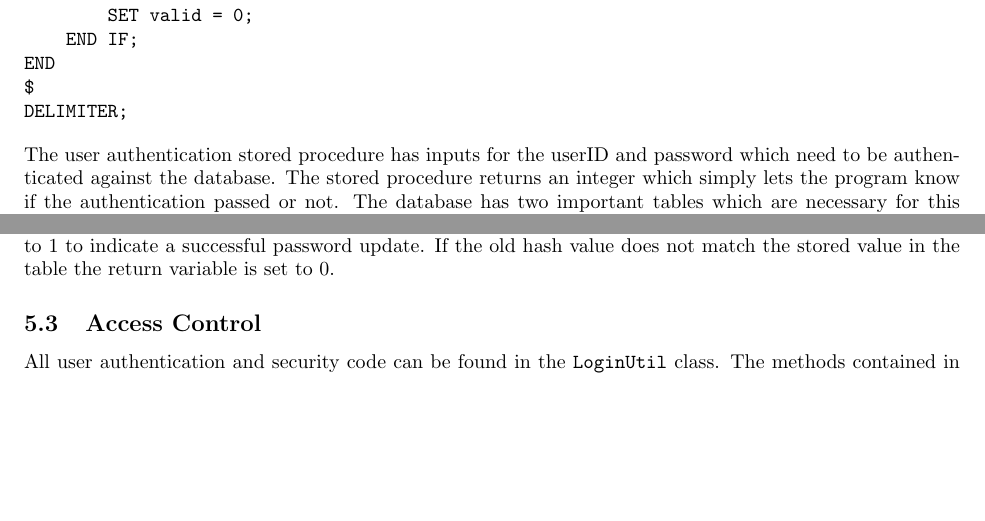
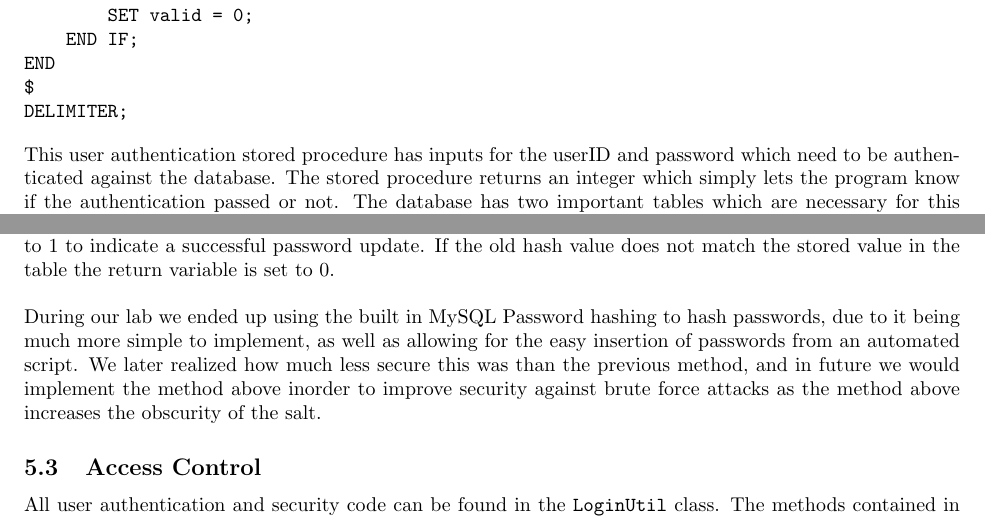
Before and after one commit to ms4zaman/Doctor-Patient-Database-Social-Network, a LaTeX problem sheet (Group Assignment Report/ECE 356 - Group Assignment Report.tex): two parts of pages 9 and 10 of 12, joined at a grey line, cut so that both start at the same text, the shorter picture padded with empty space. Compiled offline with pdfLaTeX.

Commit message:
adding to password section

```diff
--- a/Group Assignment Report/ECE 356 - Group Assignment Report.tex
+++ b/Group Assignment Report/ECE 356 - Group Assignment Report.tex
@@ -105,7 +105,7 @@ For deliverable 1 our group created stored procedures for user authentication an
 
 \verbatiminput{"res/code/sha2-userAuthentication.sql"}
 
-The user authentication stored procedure has inputs for the userID and password which need to be authenticated against the database. The stored procedure returns an integer which simply lets the program know if the authentication passed or not. The database has two important tables which are necessary for this stored procedure. These two tables are used to store the generated salt keys and hash values unique for each userID, respectively. \\
+This user authentication stored procedure has inputs for the userID and password which need to be authenticated against the database. The stored procedure returns an integer which simply lets the program know if the authentication passed or not. The database has two important tables which are necessary for this stored procedure. These two tables are used to store the generated salt keys and hash values unique for each userID, respectively. \\
 
 The stored procedure above selects the generated salt from a table of stored salt keys using the passed in userID parameter and stores this value locally in a variable, vSalt. Next, the MySQL SHA2-256 command is used with the stored salt value and the passed in password parameter to generate a hash value for that user. Finally this hash value is validated against the table with the generated hash values. If the hash value for that specific userID matches then the return variable is set to 1 to indicate that the user authentication was successful, else a 0 is returned to indicate a failed user authentication.
 
@@ -115,7 +115,9 @@ The update password stored procedure has parameters for userID, old password, ne
 
 The stored procedure above first creates local variables for the existing salt key for the userID and creates two variables for the old hash value and the new hash value. The existing salt key for the passed in userID is retrieved using a simple select statement and is stored into the local variable. The oldHash and newHash variables are set by generating the hash value using the SHA-256 command with the parameters for the old password and new password, respectively. \\
 
-Lastly, if the oldHash variable matches the hash value in the table for that userID then the table is updated and the newHash variable replaces the existing hash value for the userID. The return integer variable is set to 1 to indicate a successful password update. If the old hash value does not match the stored value in the table the return variable is set to 0.
+Lastly, if the oldHash variable matches the hash value in the table for that userID then the table is updated and the newHash variable replaces the existing hash value for the userID. The return integer variable is set to 1 to indicate a successful password update. If the old hash value does not match the stored value in the table the return variable is set to 0.\\
+
+During our lab we ended up using the built in MySQL Password hashing to hash passwords, due to it being much more simple to implement, as well as allowing for the easy insertion of passwords from an automated script. We later realized how much less secure this was than the previous method, and in future we would implement the method above inorder to improve security against brute force attacks as the method above increases the obscurity of the salt.
 
 \subsection{Access Control}
 All user authentication and security code can be found in the \texttt{LoginUtil} class. The methods contained in this utility class are as follows
```
